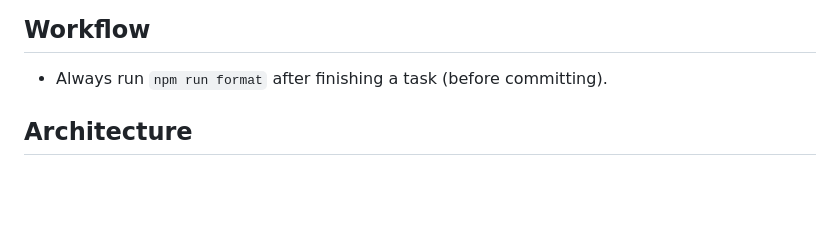
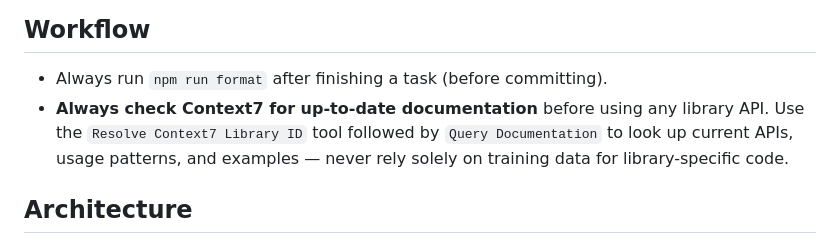
Before and after one commit to dadanisme/nouveau, a Markdown page: CLAUDE.md, the part around the change. Rendered like a GitHub page; blank space fills up the shorter version.

Commit message:
docs: update workflow section to emphasize checking Context7 for documentation

```diff
--- a/CLAUDE.md
+++ b/CLAUDE.md
@@ -19,6 +19,7 @@ No test framework is configured yet.
 ## Workflow
 
 - Always run `npm run format` after finishing a task (before committing).
+- **Always check Context7 for up-to-date documentation** before using any library API. Use the `Resolve Context7 Library ID` tool followed by `Query Documentation` to look up current APIs, usage patterns, and examples — never rely solely on training data for library-specific code.
 
 ## Architecture
 
```
